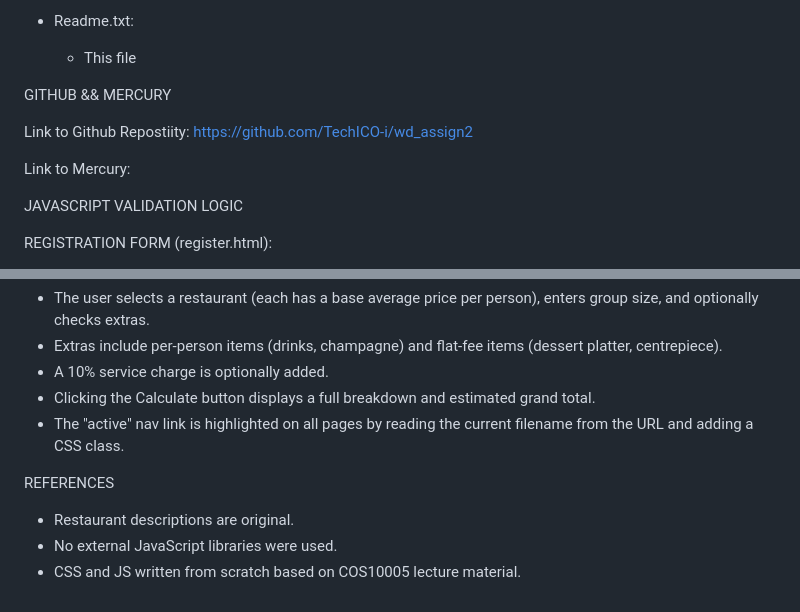
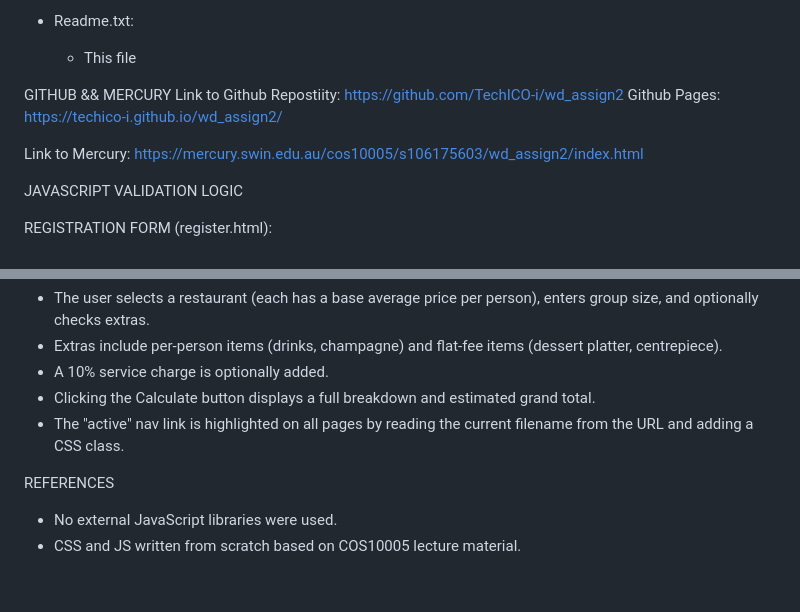
Before and after one commit to TechICO-i/wd_assign2, a Markdown page: README.md, 2 parts joined by grey strips. GitHub-like rendering.

Commit message:
Fix links and formatting in README.md

```diff
--- a/README.md
+++ b/README.md
@@ -28,10 +28,10 @@ assignment2/
     - This file
 
 GITHUB && MERCURY
+Link to Github Repostiity: https://github.com/TechICO-i/wd_assign2
+Github Pages: https://techico-i.github.io/wd_assign2/
 
-Link to Github Repostiity: https://github.com/TechICO-i/wd_assign2
-
-Link to Mercury:
+Link to Mercury: https://mercury.swin.edu.au/cos10005/s106175603/wd_assign2/index.html
 
 
 JAVASCRIPT VALIDATION LOGIC
@@ -85,6 +85,5 @@ BILL CALCULATOR (bill.html):
 
 
 REFERENCES
-- Restaurant descriptions are original.
 - No external JavaScript libraries were used.
 - CSS and JS written from scratch based on COS10005 lecture material.
```
